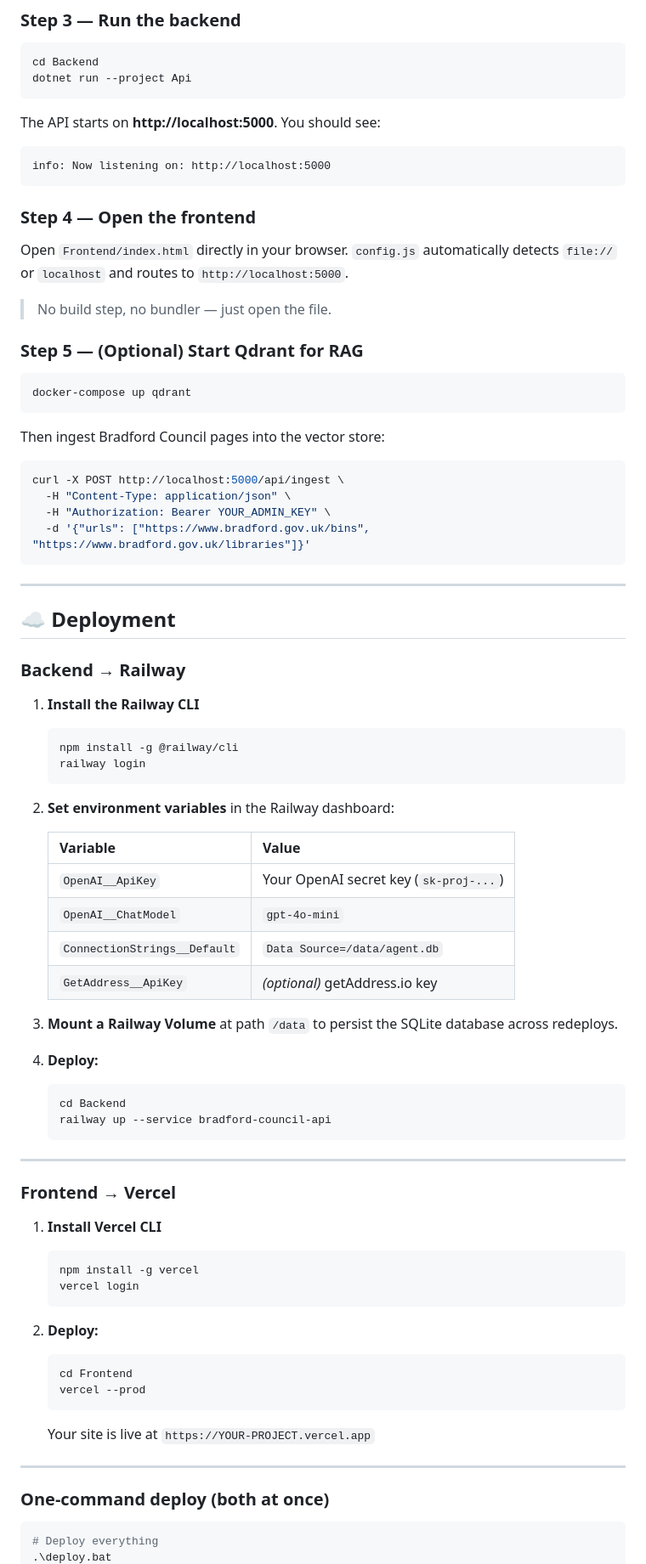
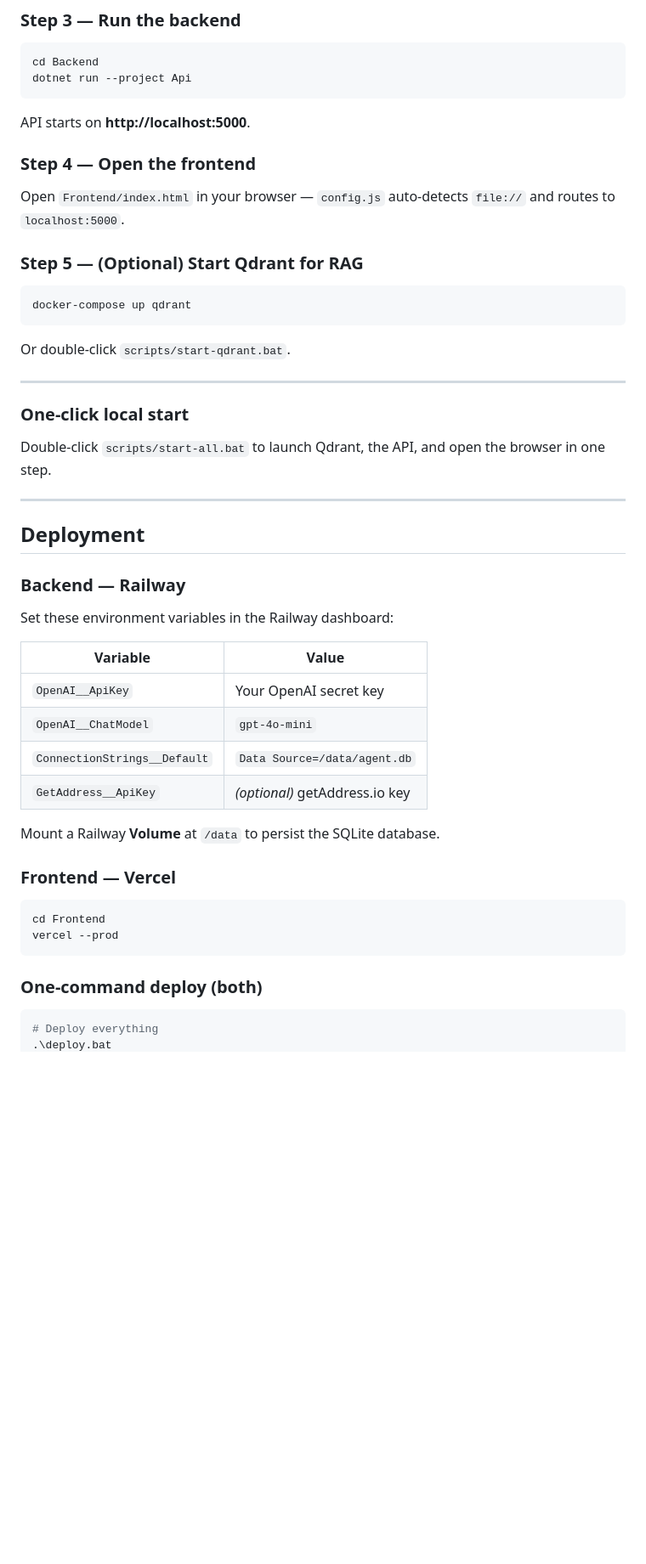
Before and after one commit to ralitabi/Conversational-AI-Agent-Bradford-Council-V2, a Markdown page: README.md, the part around one of its changes. Shown at 85% size. GitHub-like rendering; blank space fills up the shorter version.

````diff
--- a/README.md
+++ b/README.md
@@ -193,18 +183,11 @@ cd Backend
 dotnet run --project Api
 ```
 
-The API starts on **http://localhost:5000**. You should see:
-
-```
-info: Now listening on: http://localhost:5000
-```
+API starts on **http://localhost:5000**.
 
 ### Step 4 — Open the frontend
 
-Open `Frontend/index.html` directly in your browser.
-`config.js` automatically detects `file://` or `localhost` and routes to `http://localhost:5000`.
-
-> No build step, no bundler — just open the file.
+Open `Frontend/index.html` in your browser — `config.js` auto-detects `file://` and routes to `localhost:5000`.
 
 ### Step 5 — (Optional) Start Qdrant for RAG
 
@@ -212,65 +195,39 @@ Open `Frontend/index.html` directly in your browser.
 docker-compose up qdrant
 ```
 
-Then ingest Bradford Council pages into the vector store:
-
-```bash
-curl -X POST http://localhost:5000/api/ingest \
-  -H "Content-Type: application/json" \
-  -H "Authorization: Bearer YOUR_ADMIN_KEY" \
-  -d '{"urls": ["https://www.bradford.gov.uk/bins", "https://www.bradford.gov.uk/libraries"]}'
-```
+Or double-click `scripts/start-qdrant.bat`.
 
 ---
 
-## ☁️ Deployment
+### One-click local start
 
-### Backend → Railway
-
-1. **Install the Railway CLI**
-   ```bash
-   npm install -g @railway/cli
-   railway login
-   ```
-
-2. **Set environment variables** in the Railway dashboard:
-
-   | Variable | Value |
-   |---|---|
-   | `OpenAI__ApiKey` | Your OpenAI secret key (`sk-proj-...`) |
-   | `OpenAI__ChatModel` | `gpt-4o-mini` |
-   | `ConnectionStrings__Default` | `Data Source=/data/agent.db` |
-   | `GetAddress__ApiKey` | *(optional)* getAddress.io key |
-
-3. **Mount a Railway Volume** at path `/data` to persist the SQLite database across redeploys.
-
-4. **Deploy:**
-   ```bash
-   cd Backend
-   railway up --service bradford-council-api
-   ```
+Double-click `scripts/start-all.bat` to launch Qdrant, the API, and open the browser in one step.
 
 ---
 
-### Frontend → Vercel
+## Deployment
 
-1. **Install Vercel CLI**
-   ```bash
-   npm install -g vercel
-   vercel login
-   ```
+### Backend — Railway
 
-2. **Deploy:**
-   ```bash
-   cd Frontend
-   vercel --prod
-   ```
+Set these environment variables in the Railway dashboard:
 
-   Your site is live at `https://YOUR-PROJECT.vercel.app`
+| Variable | Value |
+|---|---|
+| `OpenAI__ApiKey` | Your OpenAI secret key |
+| `OpenAI__ChatModel` | `gpt-4o-mini` |
+| `ConnectionStrings__Default` | `Data Source=/data/agent.db` |
+| `GetAddress__ApiKey` | *(optional)* getAddress.io key |
 
----
+Mount a Railway **Volume** at `/data` to persist the SQLite database.
 
-### One-command deploy (both at once)
+### Frontend — Vercel
+
+```bash
+cd Frontend
+vercel --prod
+```
+
+### One-command deploy (both)
 
 ```powershell
 # Deploy everything
````
Also changed, not shown: other parts of README.md (+162 -208 lines).
